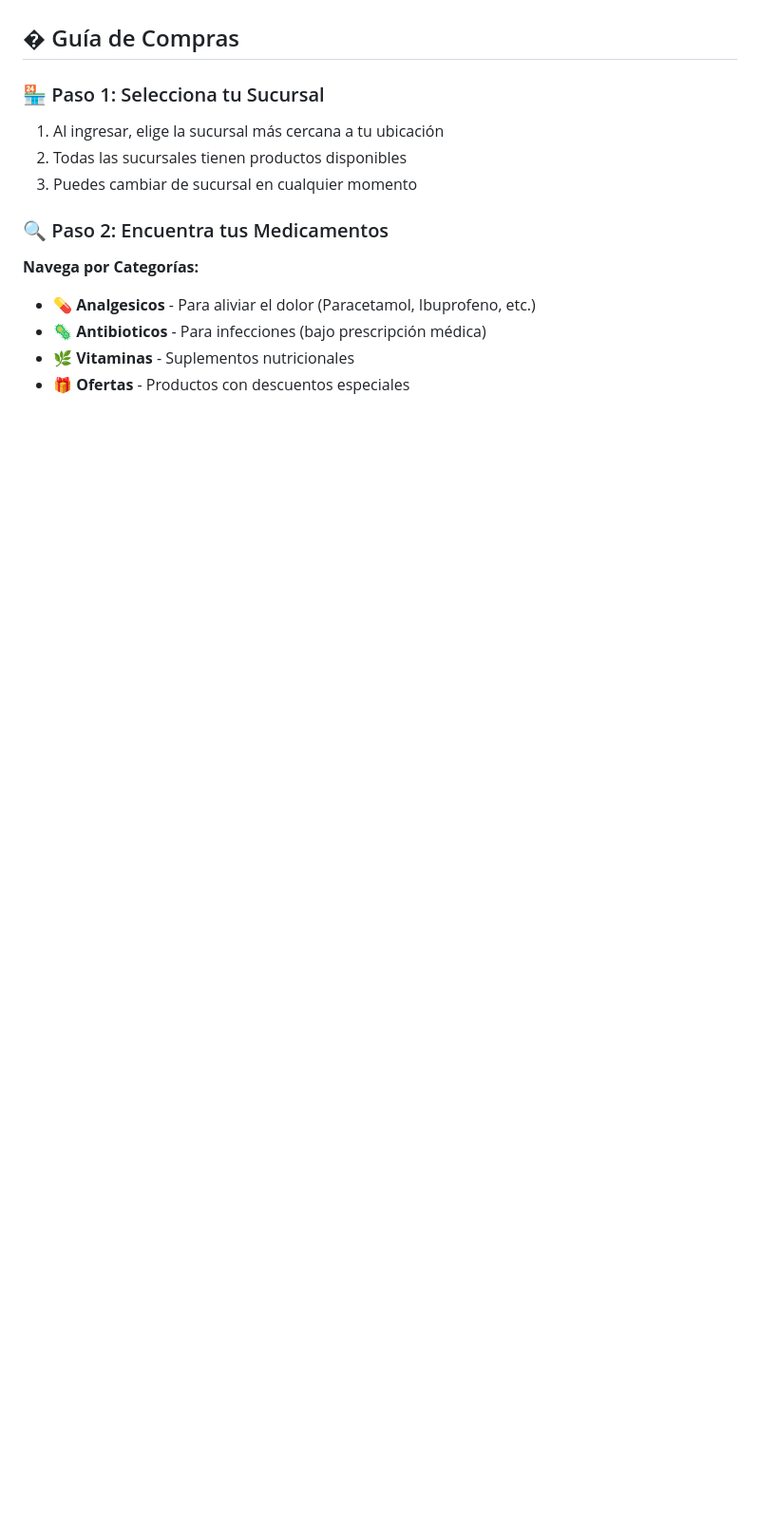
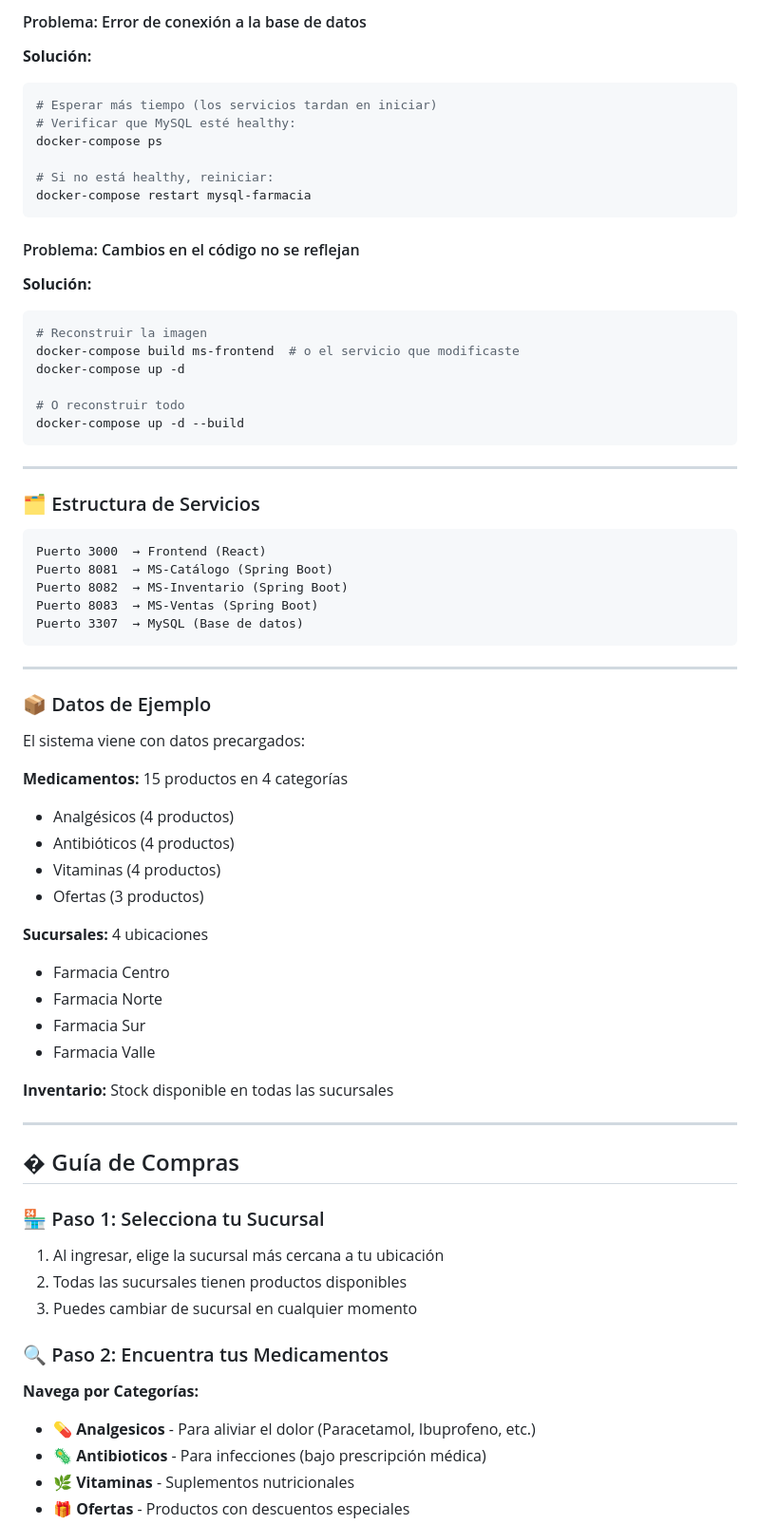
Before and after one commit to Ofchanataxi/proyecto-2P, a Markdown page: README.md, the part around one of its changes. Shown at 95% size. Rendered like a GitHub page; blank space fills up the shorter version.

````diff
--- a/README.md
+++ b/README.md
@@ -20,3 +198,60 @@ Visita: **http://localhost:3000** en tu navegador favorito
+#### Problema: Error de conexión a la base de datos
+
+**Solución:**
+```bash
+# Esperar más tiempo (los servicios tardan en iniciar)
+# Verificar que MySQL esté healthy:
+docker-compose ps
+
+# Si no está healthy, reiniciar:
+docker-compose restart mysql-farmacia
+```
+
+#### Problema: Cambios en el código no se reflejan
+
+**Solución:**
+```bash
+# Reconstruir la imagen
+docker-compose build ms-frontend  # o el servicio que modificaste
+docker-compose up -d
+
+# O reconstruir todo
+docker-compose up -d --build
+```
+
+---
+
+### 🗂️ Estructura de Servicios
+
+```
+Puerto 3000  → Frontend (React)
+Puerto 8081  → MS-Catálogo (Spring Boot)
+Puerto 8082  → MS-Inventario (Spring Boot)
+Puerto 8083  → MS-Ventas (Spring Boot)
+Puerto 3307  → MySQL (Base de datos)
+```
+
+---
+
+### 📦 Datos de Ejemplo
+
+El sistema viene con datos precargados:
+
+**Medicamentos:** 15 productos en 4 categorías
+- Analgésicos (4 productos)
+- Antibióticos (4 productos)
+- Vitaminas (4 productos)
+- Ofertas (3 productos)
+
+**Sucursales:** 4 ubicaciones
+- Farmacia Centro
+- Farmacia Norte
+- Farmacia Sur
+- Farmacia Valle
+
+**Inventario:** Stock disponible en todas las sucursales
+
+---
 
 ## �️ Guía de Compras
 
````
Also changed, not shown: other parts of README.md (+178 -0 lines).
